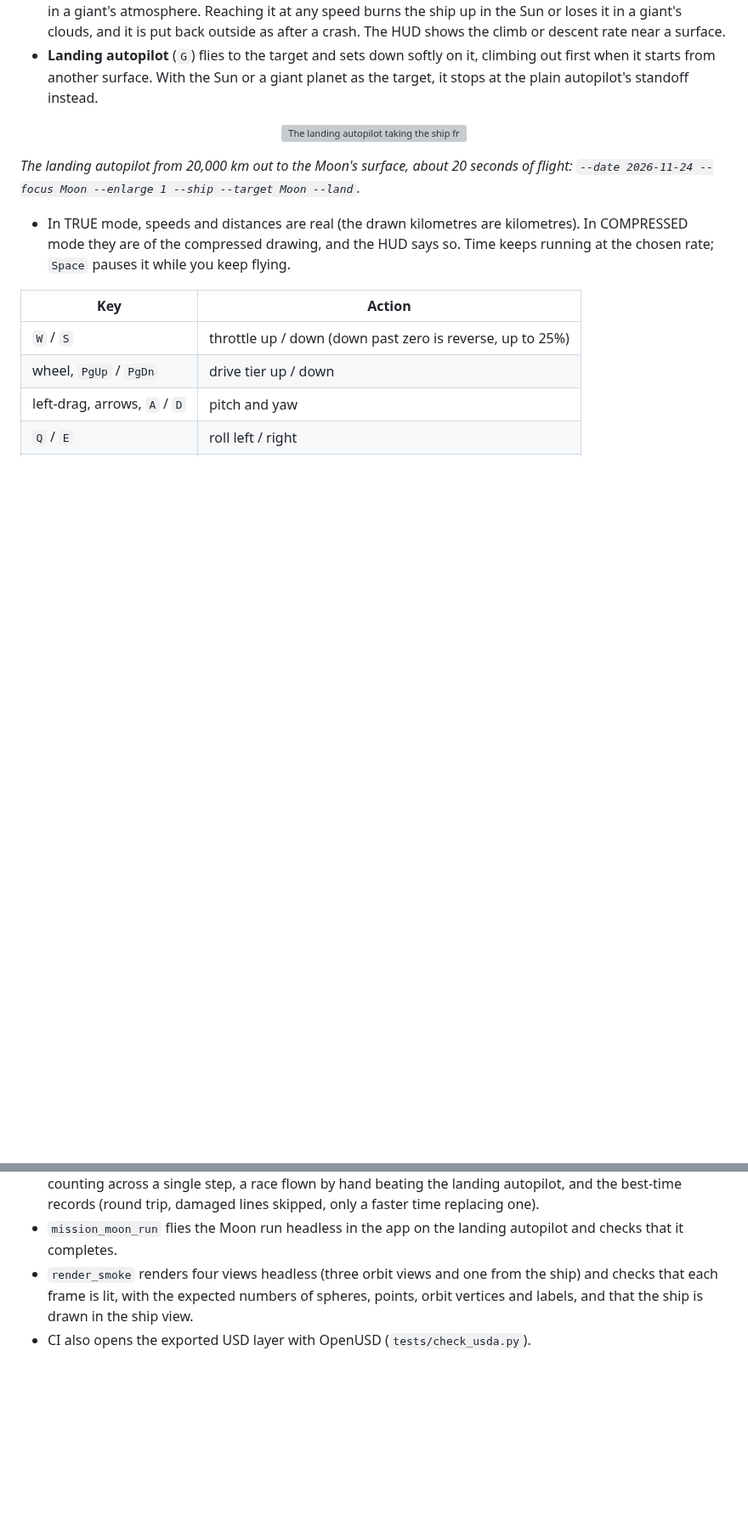
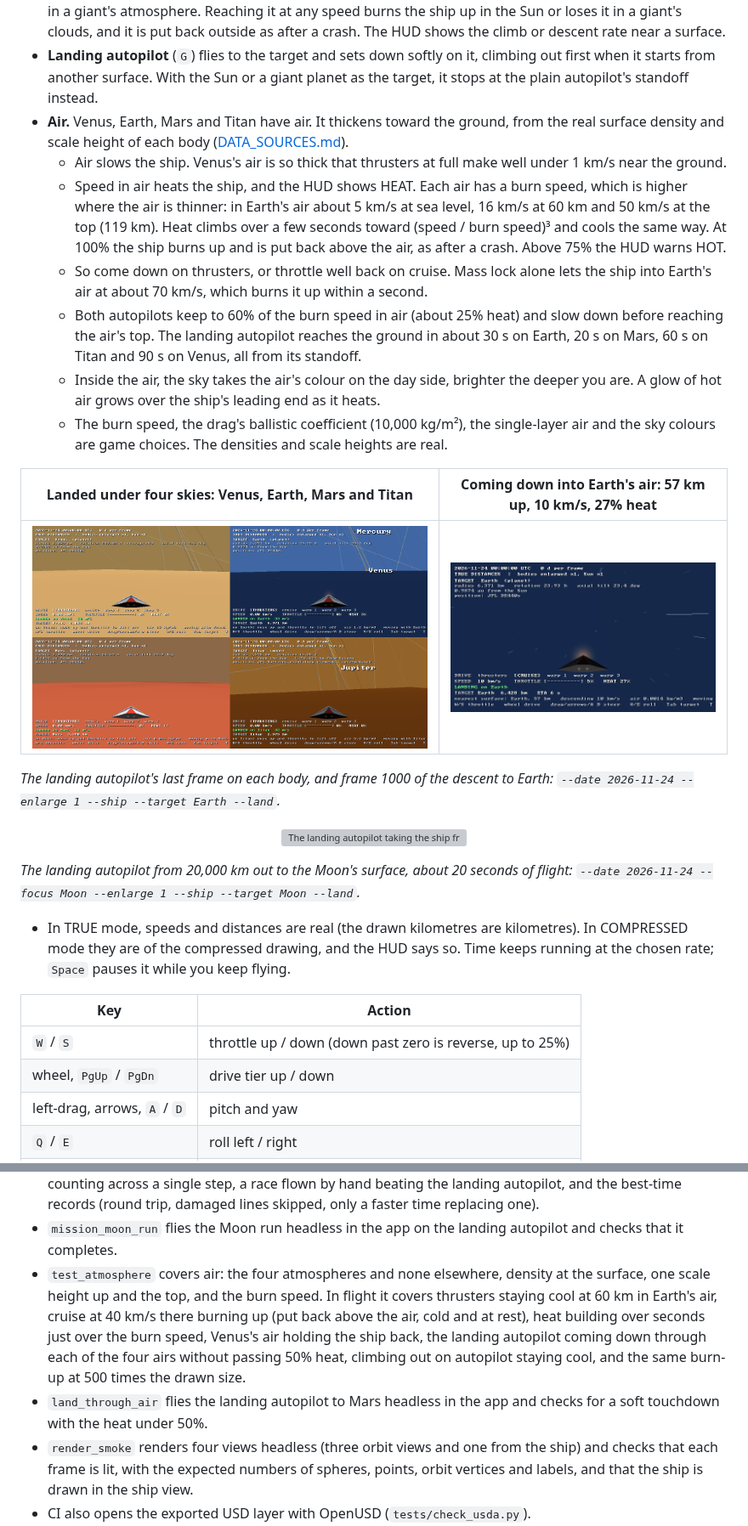
Before and after one commit to Preponderous-Software/orrery, a Markdown page: README.md, 2 parts joined by grey strips. Shown at 85% size. GitHub-like rendering; pictures changed too: docs/media/air.png (added), docs/media/reentry.png (added); blank space fills up the shorter version; grey boxes are pictures that could not be loaded.

Commit message:
Air: drag, heating and burn-up on Venus, Earth, Mars and Titan (#23)
Claude-Session: https://claude.ai/code/session_01RnCNuPJ5oJ6X3kueXjscsz

Co-authored-by: Claude Opus 5.5 <noreply@anthropic.com>

```diff
--- a/README.md
+++ b/README.md
@@ -159,6 +159,20 @@ up through speed tiers.
 - **Autopilot** (`T`) turns the ship to the target, picks the drive and throttle, and stops a few radii out. From a surface it first climbs straight up. Any stick or throttle input takes back control.
 - **Landing.** The speed into the surface at touchdown grades the landing: up to 120 m/s is a landing, up to 600 m/s a hard landing, and anything faster a crash. These are game thresholds; on thrusters a landing is under 6% throttle. A landed ship sits level and turns with the body as it rotates (from its IAU rotation elements). The throttle alone does not move it: pitch the nose up and throttle to lift off. A crash puts the ship back a quarter of a radius above the surface, at rest and pointing up. The Sun and the giant planets (Jupiter, Saturn, Uranus, Neptune) have no solid surface: their drawn radius is the IAU one, the 1 bar level in a giant's atmosphere. Reaching it at any speed burns the ship up in the Sun or loses it in a giant's clouds, and it is put back outside as after a crash. The HUD shows the climb or descent rate near a surface.
 - **Landing autopilot** (`G`) flies to the target and sets down softly on it, climbing out first when it starts from another surface. With the Sun or a giant planet as the target, it stops at the plain autopilot's standoff instead.
+- **Air.** Venus, Earth, Mars and Titan have air. It thickens toward the ground, from the real surface density and scale height of each body ([DATA_SOURCES.md](DATA_SOURCES.md#air)).
+  - Air slows the ship. Venus's air is so thick that thrusters at full make well under 1 km/s near the ground.
+  - Speed in air heats the ship, and the HUD shows HEAT. Each air has a burn speed, which is higher where the air is thinner: in Earth's air about 5 km/s at sea level, 16 km/s at 60 km and 50 km/s at the top (119 km). Heat climbs over a few seconds toward (speed / burn speed)³ and cools the same way. At 100% the ship burns up and is put back above the air, as after a crash. Above 75% the HUD warns HOT.
+  - So come down on thrusters, or throttle well back on cruise. Mass lock alone lets the ship into Earth's air at about 70 km/s, which burns it up within a second.
+  - Both autopilots keep to 60% of the burn speed in air (about 25% heat) and slow down before reaching the air's top. The landing autopilot reaches the ground in about 30 s on Earth, 20 s on Mars, 60 s on Titan and 90 s on Venus, all from its standoff.
+  - Inside the air, the sky takes the air's colour on the day side, brighter the deeper you are. A glow of hot air grows over the ship's leading end as it heats.
+  - The burn speed, the drag's ballistic coefficient (10,000 kg/m²), the single-layer air and the sky colours are game choices. The densities and scale heights are real.
+
+| Landed under four skies: Venus, Earth, Mars and Titan | Coming down into Earth's air: 57 km up, 10 km/s, 27% heat |
+|---|---|
+| ![The ship landed on Venus under a pale yellow sky, on Earth under a blue one, on Mars under a butterscotch one, and on Titan under an orange one](docs/media/air.png) | ![The ship descending nose-first toward the dark blue Earth below, an orange glow over its leading end, with HEAT 27% in the HUD](docs/media/reentry.png) |
+
+*The landing autopilot's last frame on each body, and frame 1000 of the
+descent to Earth: `--date 2026-11-24 --enlarge 1 --ship --target Earth --land`.*
 
 <p align="center">
   <img src="docs/media/landing.gif" width="640" alt="The landing autopilot taking the ship from 20,000 km out down to the Moon's surface: the Moon grows to fill the view, the drive steps down from warp 1 through cruise to thrusters, and the ship lands at about 33 m/s and sits level with the horizon ahead">
@@ -278,6 +292,8 @@ The other tests:
 - `test_flight` covers the ship: the drive tiers (warp 1 is the speed of light) and spooling up to warp 3, the controls (tier and throttle limits, reverse, all stop, and autopilot needing a present target and giving way to the stick), mass lock bringing a ship flown at Earth at warp down to a soft landing, the three touchdown grades on thrusters (a landed ship sits level; a crash is put back above the surface), the Sun and the giant planets having no surface to land on (lost at any speed; the landing autopilot stops at the standoff), lifting off only with the nose up, a landed ship turning with its body, the landing autopilot setting down on the Moon and climbing out from it, moving with a body inside its influence, steering that keeps the ship's axes orthonormal, autopilot arriving at its standoff from Mars, and the ship's size following its altitude.
 - `test_missions` covers the missions: the list (ten, unique ids, every kind, pars on the races only), every mission's bodies existing and present at its date in the real catalogue with its landings on solid ground, the start pose, a landing tour completing in any order with a crash not counting and the clock stopping at the end, latitude and far-side landings counting only where they ask (and saying why not), a flyby at warp 3 counting across a single step, a race flown by hand beating the landing autopilot, and the best-time records (round trip, damaged lines skipped, only a faster time replacing one).
 - `mission_moon_run` flies the Moon run headless in the app on the landing autopilot and checks that it completes.
+- `test_atmosphere` covers air: the four atmospheres and none elsewhere, density at the surface, one scale height up and the top, and the burn speed. In flight it covers thrusters staying cool at 60 km in Earth's air, cruise at 40 km/s there burning up (put back above the air, cold and at rest), heat building over seconds just over the burn speed, Venus's air holding the ship back, the landing autopilot coming down through each of the four airs without passing 50% heat, climbing out on autopilot staying cool, and the same burn-up at 500 times the drawn size.
+- `land_through_air` flies the landing autopilot to Mars headless in the app and checks for a soft touchdown with the heat under 50%.
 - `render_smoke` renders four views headless (three orbit views and one from the ship) and checks that each frame is lit, with the expected numbers of spheres, points, orbit vertices and labels, and that the ship is drawn in the ship view.
 - CI also opens the exported USD layer with OpenUSD (`tests/check_usda.py`).
 - The browser build's CI checks that the DE440s kernel cut for the web gives the same positions as the full kernel, bit for bit (`tests/check_trim_spk.py`; see [web/README.md](web/README.md)).
```
Also changed, not shown: other parts of README.md (+1 -1 lines), DATA_SOURCES.md (+15 -0 lines), web/README.md (+1 -1 lines), 13 other files.
